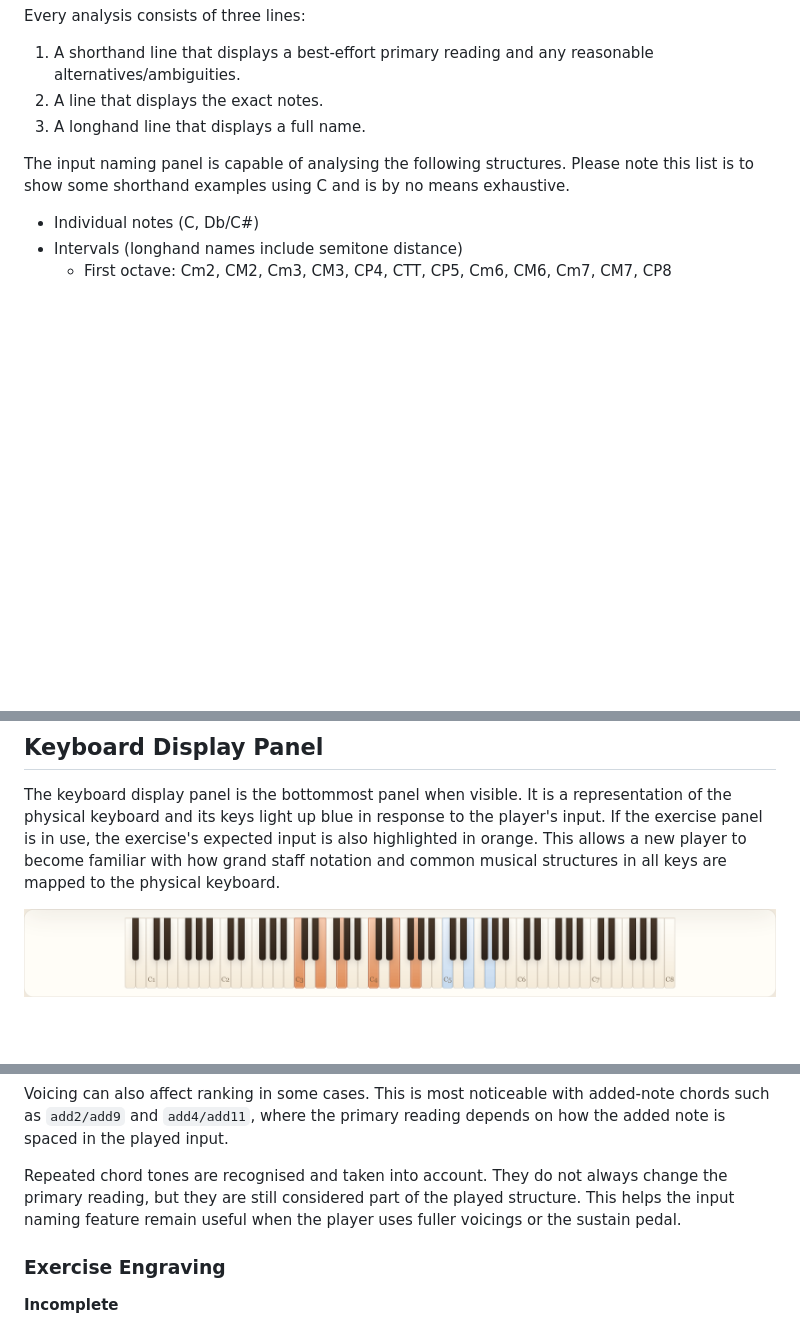
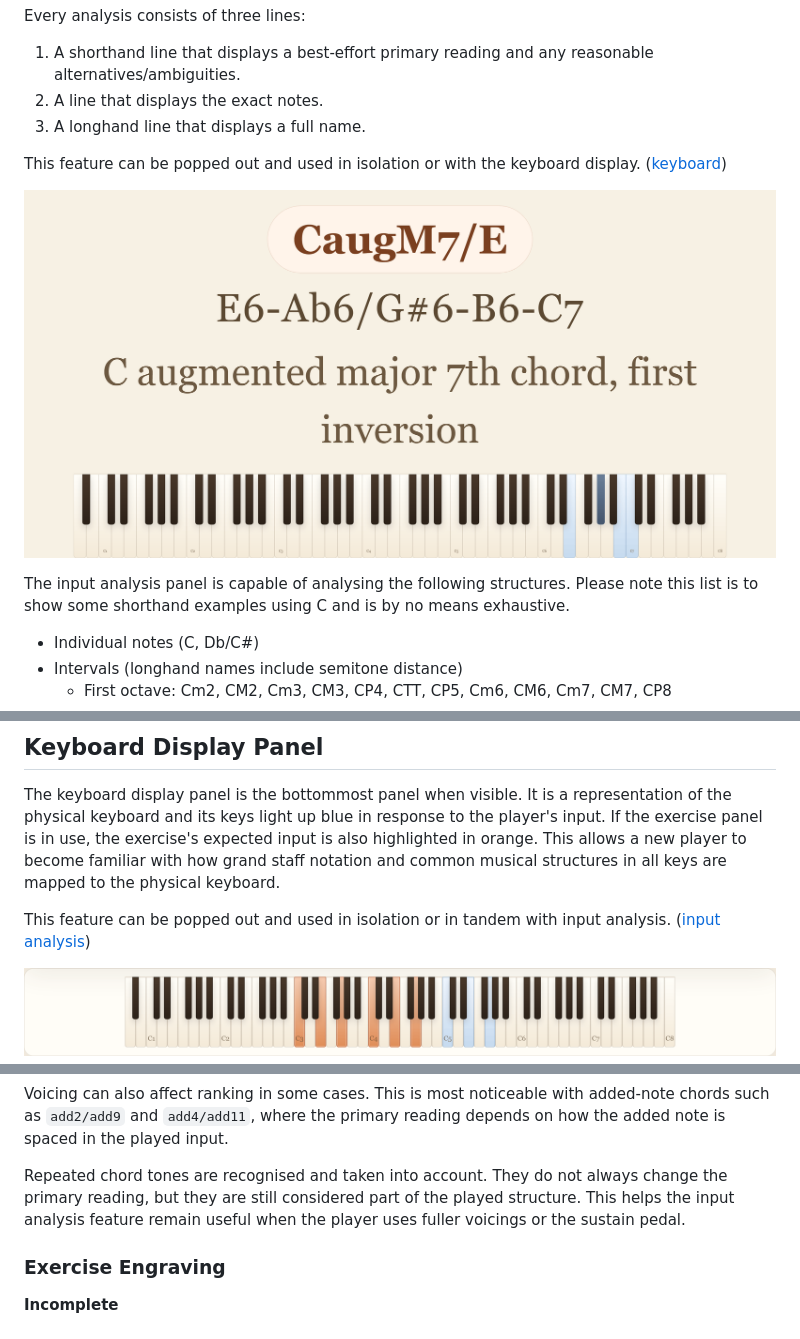
Before and after one commit to Chairnee/grand-staff-trainer, a Markdown page: README.md, 3 parts joined by grey strips. GitHub-like rendering; pictures changed too: referenceImg/input_naming_2.png (added); blank space fills up the shorter version.

```diff
--- a/README.md
+++ b/README.md
@@ -23,7 +23,11 @@ Every analysis consists of three lines:
 2. A line that displays the exact notes.
 3. A longhand line that displays a full name.
 
-The input naming panel is capable of analysing the following structures. Please note this list is to show some shorthand examples using C and is by no means exhaustive.
+This feature can be popped out and used in isolation or with the keyboard display. ([keyboard](#keyboard-display-panel))
+
+![An example of the input analysis feature popped out with the keyboard display](referenceImg/input_naming_2.png)
+
+The input analysis panel is capable of analysing the following structures. Please note this list is to show some shorthand examples using C and is by no means exhaustive.
 
 - Individual notes (C, Db/C#)
 - Intervals (longhand names include semitone distance)
@@ -159,6 +164,8 @@ This is the current exercise suite:
 ## Keyboard Display Panel
 The keyboard display panel is the bottommost panel when visible. It is a representation of the physical keyboard and its keys light up blue in response to the player's input. If the exercise panel is in use, the exercise's expected input is also highlighted in orange. This allows a new player to become familiar with how grand staff notation and common musical structures in all keys are mapped to the physical keyboard.
 
+This feature can be popped out and used in isolation or in tandem with input analysis. ([input analysis](#input-analysis-panel))
+
 ![An example of the keyboard panel showing the player's input and the expected input of the exercise.](referenceImg/keyboard_panel.png)
 
 ## Design Rationale
@@ -197,7 +204,7 @@ If multiple valid readings are found, the tool tries to rank them. The most impo
 
 Voicing can also affect ranking in some cases. This is most noticeable with added-note chords such as `add2/add9` and `add4/add11`, where the primary reading depends on how the added note is spaced in the played input.
 
-Repeated chord tones are recognised and taken into account. They do not always change the primary reading, but they are still considered part of the played structure. This helps the input naming feature remain useful when the player uses fuller voicings or the sustain pedal.
+Repeated chord tones are recognised and taken into account. They do not always change the primary reading, but they are still considered part of the played structure. This helps the input analysis feature remain useful when the player uses fuller voicings or the sustain pedal.
 
 ### Exercise Engraving
 **Incomplete**
```
Also changed, not shown: other parts of README.md (+12 -11 lines), referenceImg/exercise_panel_5.png, referenceImg/layout.png, 1 other file.
